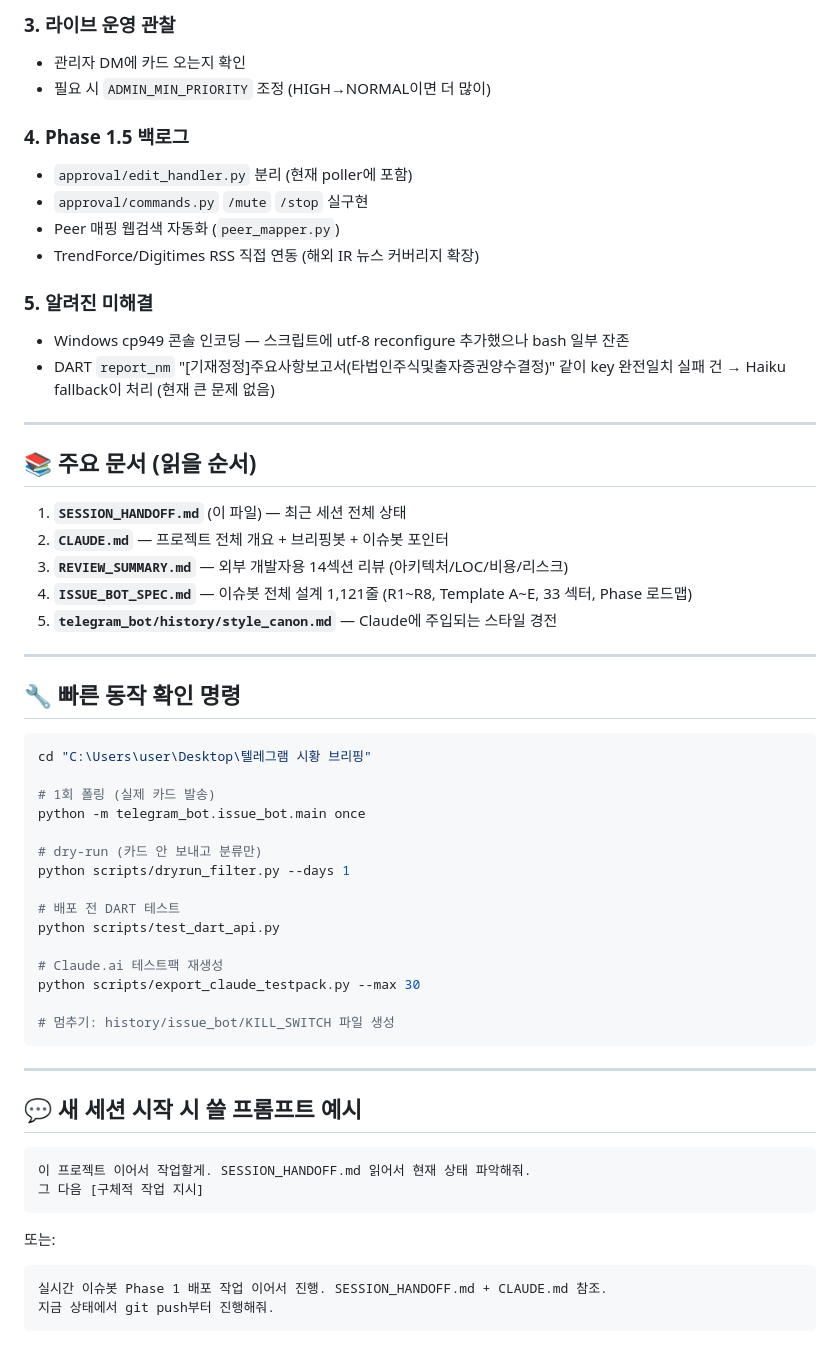
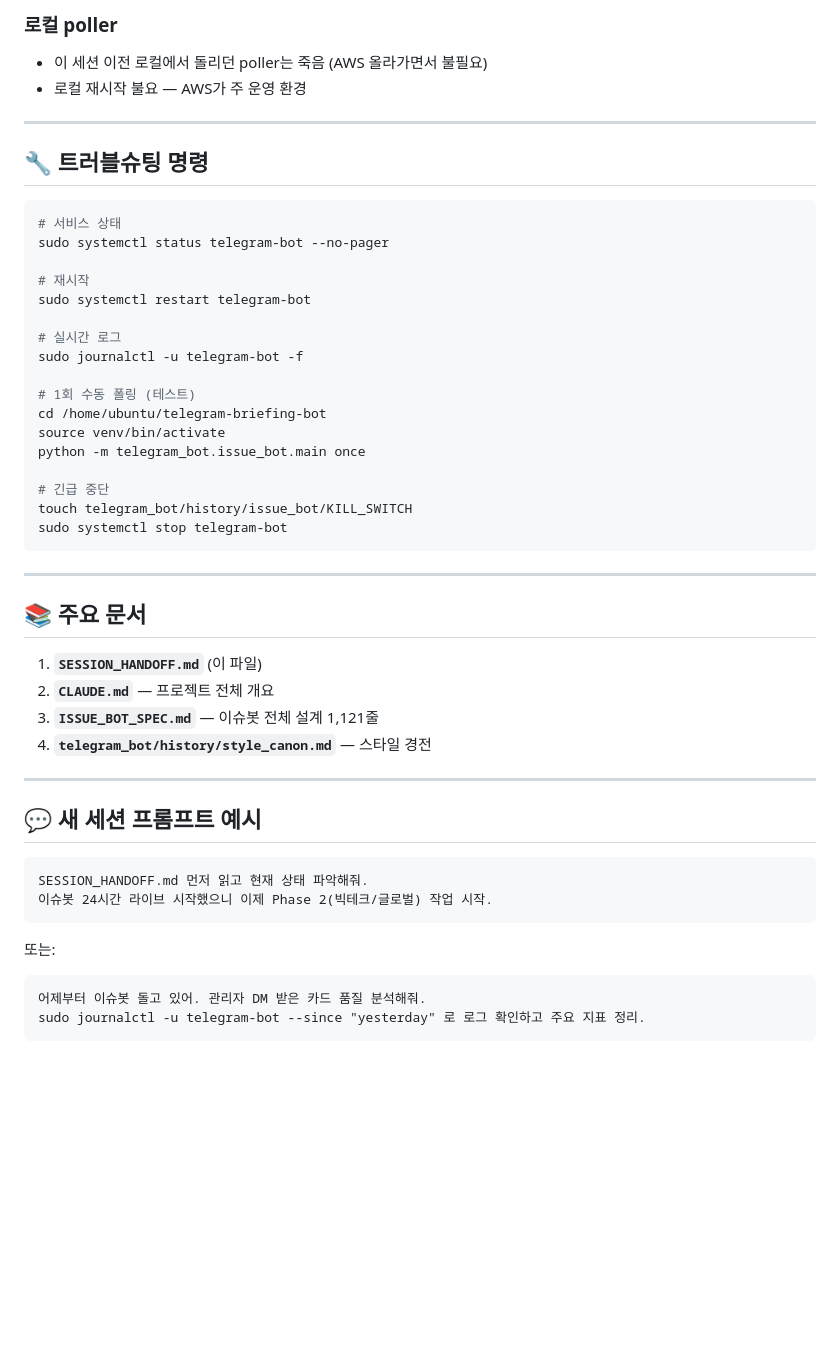
Before and after one commit to valscope-sys/telegram-briefing-bot, a Markdown page: SESSION_HANDOFF.md, the part around one of its changes. Drawn GitHub-style; blank space fills up the shorter version.

````diff
--- a/SESSION_HANDOFF.md
+++ b/SESSION_HANDOFF.md
@@ -133,62 +111,53 @@ git push origin main   # 권한 이슈 시 사용자 직접 실행 필요
 
-### 3. 라이브 운영 관찰
-- 관리자 DM에 카드 오는지 확인
-- 필요 시 `ADMIN_MIN_PRIORITY` 조정 (HIGH→NORMAL이면 더 많이)
-
-### 4. Phase 1.5 백로그
-- `approval/edit_handler.py` 분리 (현재 poller에 포함)
-- `approval/commands.py` `/mute` `/stop` 실구현
-- Peer 매핑 웹검색 자동화 (`peer_mapper.py`)
-- TrendForce/Digitimes RSS 직접 연동 (해외 IR 뉴스 커버리지 확장)
-
-### 5. 알려진 미해결
-- Windows cp949 콘솔 인코딩 — 스크립트에 utf-8 reconfigure 추가했으나 bash 일부 잔존
-- DART `report_nm` "[기재정정]주요사항보고서(타법인주식및출자증권양수결정)" 같이 key 완전일치 실패 건 → Haiku fallback이 처리 (현재 큰 문제 없음)
+### 로컬 poller
+- 이 세션 이전 로컬에서 돌리던 poller는 죽음 (AWS 올라가면서 불필요)
+- 로컬 재시작 불요 — AWS가 주 운영 환경
 
 ---
 
-## 📚 주요 문서 (읽을 순서)
-
-1. **`SESSION_HANDOFF.md`** (이 파일) — 최근 세션 전체 상태
-2. **`CLAUDE.md`** — 프로젝트 전체 개요 + 브리핑봇 + 이슈봇 포인터
-3. **`REVIEW_SUMMARY.md`** — 외부 개발자용 14섹션 리뷰 (아키텍처/LOC/비용/리스크)
-4. **`ISSUE_BOT_SPEC.md`** — 이슈봇 전체 설계 1,121줄 (R1~R8, Template A~E, 33 섹터, Phase 로드맵)
-5. **`telegram_bot/history/style_canon.md`** — Claude에 주입되는 스타일 경전
-
----
-
-## 🔧 빠른 동작 확인 명령
+## 🔧 트러블슈팅 명령
 
 ```bash
-cd "C:\Users\user\Desktop\텔레그램 시황 브리핑"
+# 서비스 상태
+sudo systemctl status telegram-bot --no-pager
 
-# 1회 폴링 (실제 카드 발송)
+# 재시작
+sudo systemctl restart telegram-bot
+
+# 실시간 로그
+sudo journalctl -u telegram-bot -f
+
+# 1회 수동 폴링 (테스트)
+cd /home/ubuntu/telegram-briefing-bot
+source venv/bin/activate
 python -m telegram_bot.issue_bot.main once
 
-# dry-run (카드 안 보내고 분류만)
-python scripts/dryrun_filter.py --days 1
-
-# 배포 전 DART 테스트
-python scripts/test_dart_api.py
-
-# Claude.ai 테스트팩 재생성
-python scripts/export_claude_testpack.py --max 30
-
-# 멈추기: history/issue_bot/KILL_SWITCH 파일 생성
+# 긴급 중단
+touch telegram_bot/history/issue_bot/KILL_SWITCH
+sudo systemctl stop telegram-bot
 ```
 
 ---
 
-## 💬 새 세션 시작 시 쓸 프롬프트 예시
+## 📚 주요 문서
+
+1. **`SESSION_HANDOFF.md`** (이 파일)
+2. **`CLAUDE.md`** — 프로젝트 전체 개요
+3. **`ISSUE_BOT_SPEC.md`** — 이슈봇 전체 설계 1,121줄
+4. **`telegram_bot/history/style_canon.md`** — 스타일 경전
+
+---
+
+## 💬 새 세션 프롬프트 예시
 
 ```
-이 프로젝트 이어서 작업할게. SESSION_HANDOFF.md 읽어서 현재 상태 파악해줘.
-그 다음 [구체적 작업 지시]
+SESSION_HANDOFF.md 먼저 읽고 현재 상태 파악해줘.
+이슈봇 24시간 라이브 시작했으니 이제 Phase 2(빅테크/글로벌) 작업 시작.
 ```
 
 또는:
 
 ```
-실시간 이슈봇 Phase 1 배포 작업 이어서 진행. SESSION_HANDOFF.md + CLAUDE.md 참조.
-지금 상태에서 git push부터 진행해줘.
+어제부터 이슈봇 돌고 있어. 관리자 DM 받은 카드 품질 분석해줘.
+sudo journalctl -u telegram-bot --since "yesterday" 로 로그 확인하고 주요 지표 정리.
 ```
````
Also changed, not shown: other parts of SESSION_HANDOFF.md (+78 -100 lines).
